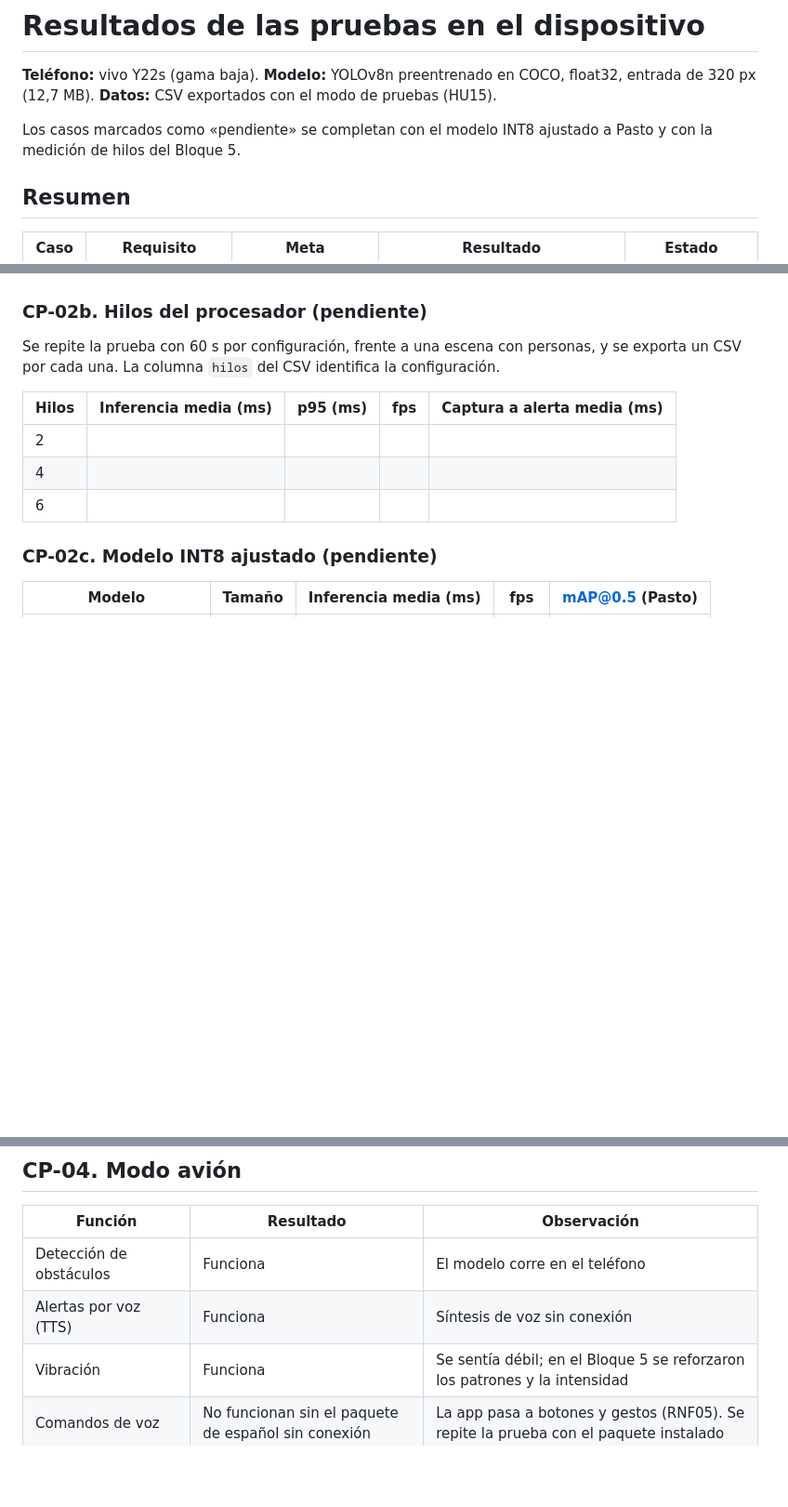
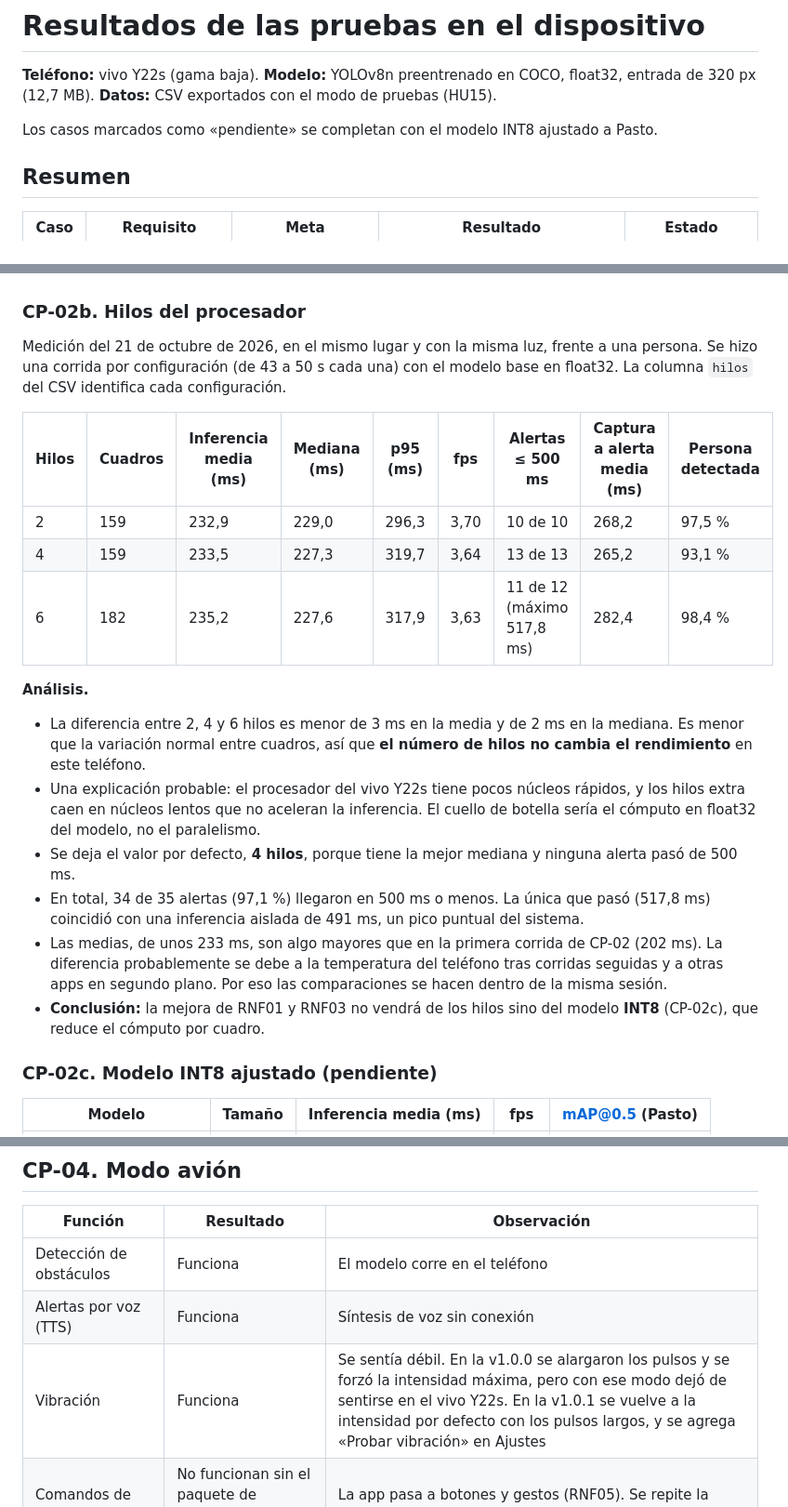
Before and after one commit to dramirezdlp99/eyesight-ai, a Markdown page: docs/resultados-pruebas.md, 3 parts joined by grey strips. Shown at 93% size. GitHub-like rendering; blank space fills up the shorter version.

Commit message:
docs: agrega la medicion de hilos cp-02b y la vibracion

```diff
--- a/docs/resultados-pruebas.md
+++ b/docs/resultados-pruebas.md
@@ -4,8 +4,7 @@
 **Modelo:** YOLOv8n preentrenado en COCO, float32, entrada de 320 px (12,7 MB).
 **Datos:** CSV exportados con el modo de pruebas (HU15).
 
-Los casos marcados como «pendiente» se completan con el modelo INT8 ajustado a Pasto y con la
-medición de hilos del Bloque 5.
+Los casos marcados como «pendiente» se completan con el modelo INT8 ajustado a Pasto.
 
 ## Resumen
 
@@ -47,16 +46,34 @@ medición de hilos del Bloque 5.
   1. Selector de hilos (2, 4 o 6) en el modo de pruebas, para elegir el más rápido.
   2. Modelo INT8, que suele ser de 2 a 3 veces más rápido en CPU móvil.
 
-### CP-02b. Hilos del procesador (pendiente)
+### CP-02b. Hilos del procesador
 
-Se repite la prueba con 60 s por configuración, frente a una escena con personas, y se exporta un
-CSV por cada una. La columna `hilos` del CSV identifica la configuración.
+Medición del 21 de octubre de 2026, en el mismo lugar y con la misma luz, frente a una persona. Se
+hizo una corrida por configuración (de 43 a 50 s cada una) con el modelo base en float32. La
+columna `hilos` del CSV identifica cada configuración.
 
-| Hilos | Inferencia media (ms) | p95 (ms) | fps | Captura a alerta media (ms) |
-|---|---|---|---|---|
-| 2 | | | | |
-| 4 | | | | |
-| 6 | | | | |
+| Hilos | Cuadros | Inferencia media (ms) | Mediana (ms) | p95 (ms) | fps | Alertas ≤ 500 ms | Captura a alerta media (ms) | Persona detectada |
+|---|---|---|---|---|---|---|---|---|
+| 2 | 159 | 232,9 | 229,0 | 296,3 | 3,70 | 10 de 10 | 268,2 | 97,5 % |
+| 4 | 159 | 233,5 | 227,3 | 319,7 | 3,64 | 13 de 13 | 265,2 | 93,1 % |
+| 6 | 182 | 235,2 | 227,6 | 317,9 | 3,63 | 11 de 12 (máximo 517,8 ms) | 282,4 | 98,4 % |
+
+**Análisis.**
+- La diferencia entre 2, 4 y 6 hilos es menor de 3 ms en la media y de 2 ms en la mediana. Es
+  menor que la variación normal entre cuadros, así que **el número de hilos no cambia el
+  rendimiento** en este teléfono.
+- Una explicación probable: el procesador del vivo Y22s tiene pocos núcleos rápidos, y los hilos
+  extra caen en núcleos lentos que no aceleran la inferencia. El cuello de botella sería el
+  cómputo en float32 del modelo, no el paralelismo.
+- Se deja el valor por defecto, **4 hilos**, porque tiene la mejor mediana y ninguna alerta pasó
+  de 500 ms.
+- En total, 34 de 35 alertas (97,1 %) llegaron en 500 ms o menos. La única que pasó (517,8 ms)
+  coincidió con una inferencia aislada de 491 ms, un pico puntual del sistema.
+- Las medias, de unos 233 ms, son algo mayores que en la primera corrida de CP-02 (202 ms). La
+  diferencia probablemente se debe a la temperatura del teléfono tras corridas seguidas y a otras
+  apps en segundo plano. Por eso las comparaciones se hacen dentro de la misma sesión.
+- **Conclusión:** la mejora de RNF01 y RNF03 no vendrá de los hilos sino del modelo **INT8**
+  (CP-02c), que reduce el cómputo por cuadro.
 
 ### CP-02c. Modelo INT8 ajustado (pendiente)
 
@@ -71,7 +88,7 @@ CSV por cada una. La columna `hilos` del CSV identifica la configuración.
 |---|---|---|
 | Detección de obstáculos | Funciona | El modelo corre en el teléfono |
 | Alertas por voz (TTS) | Funciona | Síntesis de voz sin conexión |
-| Vibración | Funciona | Se sentía débil; en el Bloque 5 se reforzaron los patrones y la intensidad |
+| Vibración | Funciona | Se sentía débil. En la v1.0.0 se alargaron los pulsos y se forzó la intensidad máxima, pero con ese modo dejó de sentirse en el vivo Y22s. En la v1.0.1 se vuelve a la intensidad por defecto con los pulsos largos, y se agrega «Probar vibración» en Ajustes |
 | Comandos de voz | No funcionan sin el paquete de español sin conexión | La app pasa a botones y gestos (RNF05). Se repite la prueba con el paquete instalado |
 | Guardar zona con GPS | Funciona | El GPS no necesita internet |
 | Mapa del acompañante | El plano queda en blanco; las zonas y la lista funcionan | Esperado (HU10, CA2) |
```
